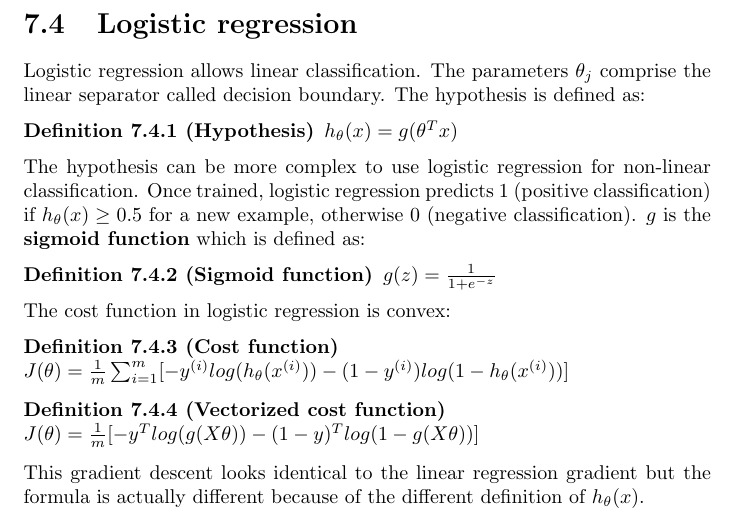
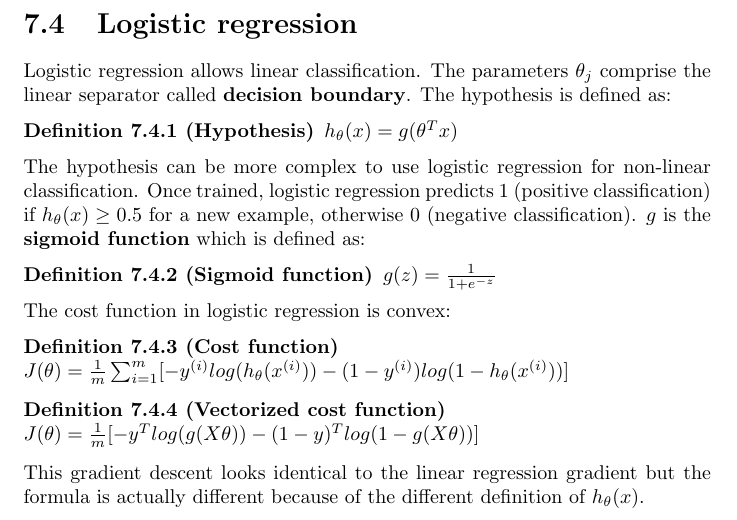
Before and after one commit to karimif/ai_notes, a LaTeX thesis (notes.tex): part of page 29 of 67, cut so that both start at the same text. Compiled offline with pdfLaTeX.

Commit message:
Better highlighting in logisitic regression

```diff
--- a/notes.tex
+++ b/notes.tex
@@ -1241,7 +1241,7 @@ $\theta = (X^{T}X)^{-1}X^{T}y$
 
 \section{Logistic regression}
 
-Logistic regression allows linear classification. The parameters $\theta_j$ comprise the linear separator called decision boundary. The hypothesis is defined as:
+Logistic regression allows linear classification. The parameters $\theta_j$ comprise the linear separator called {\bf decision boundary}. The hypothesis is defined as:
 \begin{definition}[Hypothesis]
 $h_\theta(x) = g(\theta^{T}x)$
 \end{definition}
```
